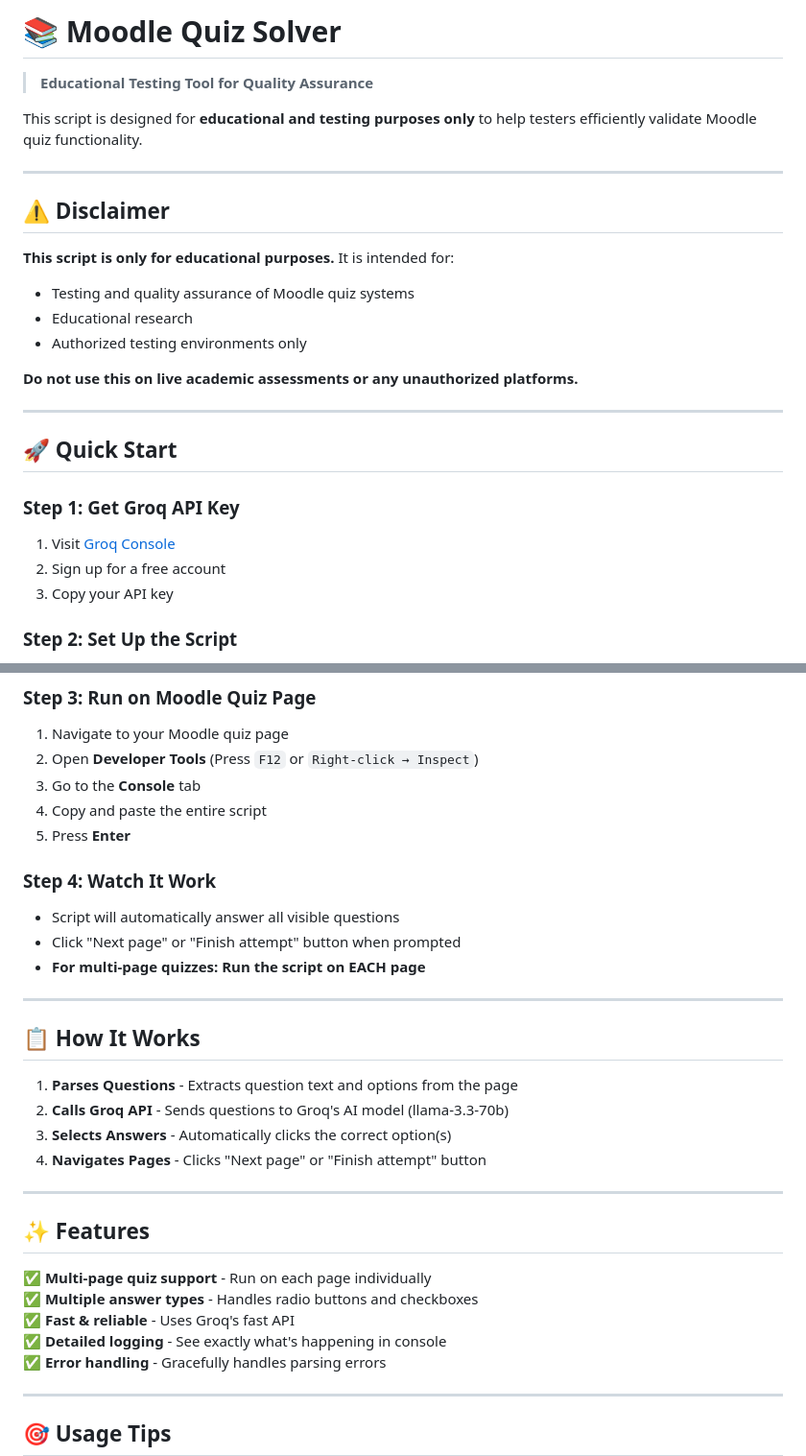
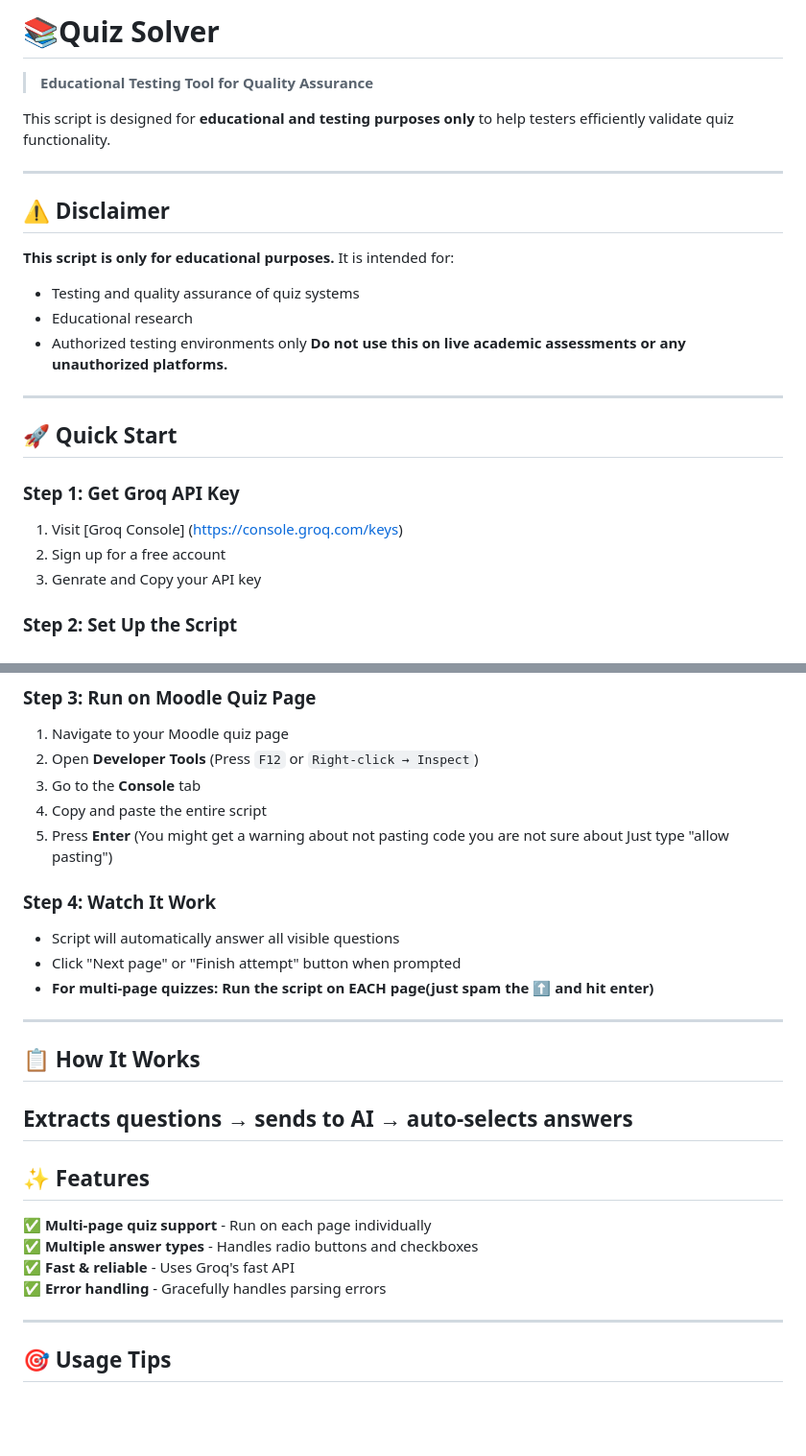
Before and after one commit to drb101005/AH, a Markdown page: Moodle_quiz_solver/readme.md, 2 parts joined by grey strips. Shown at 96% size. GitHub-like rendering; blank space fills up the shorter version.

```diff
--- a/Moodle_quiz_solver/readme.md
+++ b/Moodle_quiz_solver/readme.md
@@ -1,18 +1,17 @@
-# 📚 Moodle Quiz Solver
+# 📚Quiz Solver
 
 > **Educational Testing Tool for Quality Assurance**
 
-This script is designed for **educational and testing purposes only** to help testers efficiently validate Moodle quiz functionality.
+This script is designed for **educational and testing purposes only** to help testers efficiently validate quiz functionality.
 
 ---
 
 ## ⚠️ Disclaimer
 
 **This script is only for educational purposes.** It is intended for:
-- Testing and quality assurance of Moodle quiz systems
+- Testing and quality assurance of quiz systems
 - Educational research
 - Authorized testing environments only
-
 **Do not use this on live academic assessments or any unauthorized platforms.**
 
 ---
@@ -20,9 +19,9 @@ This script is designed for **educational and testing purposes only** to help te
 ## 🚀 Quick Start
 
 ### Step 1: Get Groq API Key
-1. Visit [Groq Console](https://console.groq.com)
+1. Visit [Groq Console] (https://console.groq.com/keys)
 2. Sign up for a free account
-3. Copy your API key
+3. Genrate and Copy your API key
 
 ### Step 2: Set Up the Script
 1. Open the `groq_quiz_solver.js` file
@@ -37,21 +36,19 @@ This script is designed for **educational and testing purposes only** to help te
 3. Go to the **Console** tab
 4. Copy and paste the entire script
 5. Press **Enter**
+(You might get a warning about not pasting code you are not sure about
+Just type "allow pasting")
 
 ### Step 4: Watch It Work
 - Script will automatically answer all visible questions
 - Click "Next page" or "Finish attempt" button when prompted
-- **For multi-page quizzes: Run the script on EACH page**
+- **For multi-page quizzes: Run the script on EACH page(just spam the ⬆️ and hit enter)**
 
 ---
 
 ## 📋 How It Works
 
-1. **Parses Questions** - Extracts question text and options from the page
-2. **Calls Groq API** - Sends questions to Groq's AI model (llama-3.3-70b)
-3. **Selects Answers** - Automatically clicks the correct option(s)
-4. **Navigates Pages** - Clicks "Next page" or "Finish attempt" button
-
+Extracts questions → sends to AI → auto-selects answers
 ---
 
 ## ✨ Features
@@ -59,7 +56,6 @@ This script is designed for **educational and testing purposes only** to help te
 ✅ **Multi-page quiz support** - Run on each page individually
 ✅ **Multiple answer types** - Handles radio buttons and checkboxes
 ✅ **Fast & reliable** - Uses Groq's fast API
-✅ **Detailed logging** - See exactly what's happening in console
 ✅ **Error handling** - Gracefully handles parsing errors
 
 ---
```
Also changed, not shown: other parts of Moodle_quiz_solver/readme.md (+3 -35 lines).
